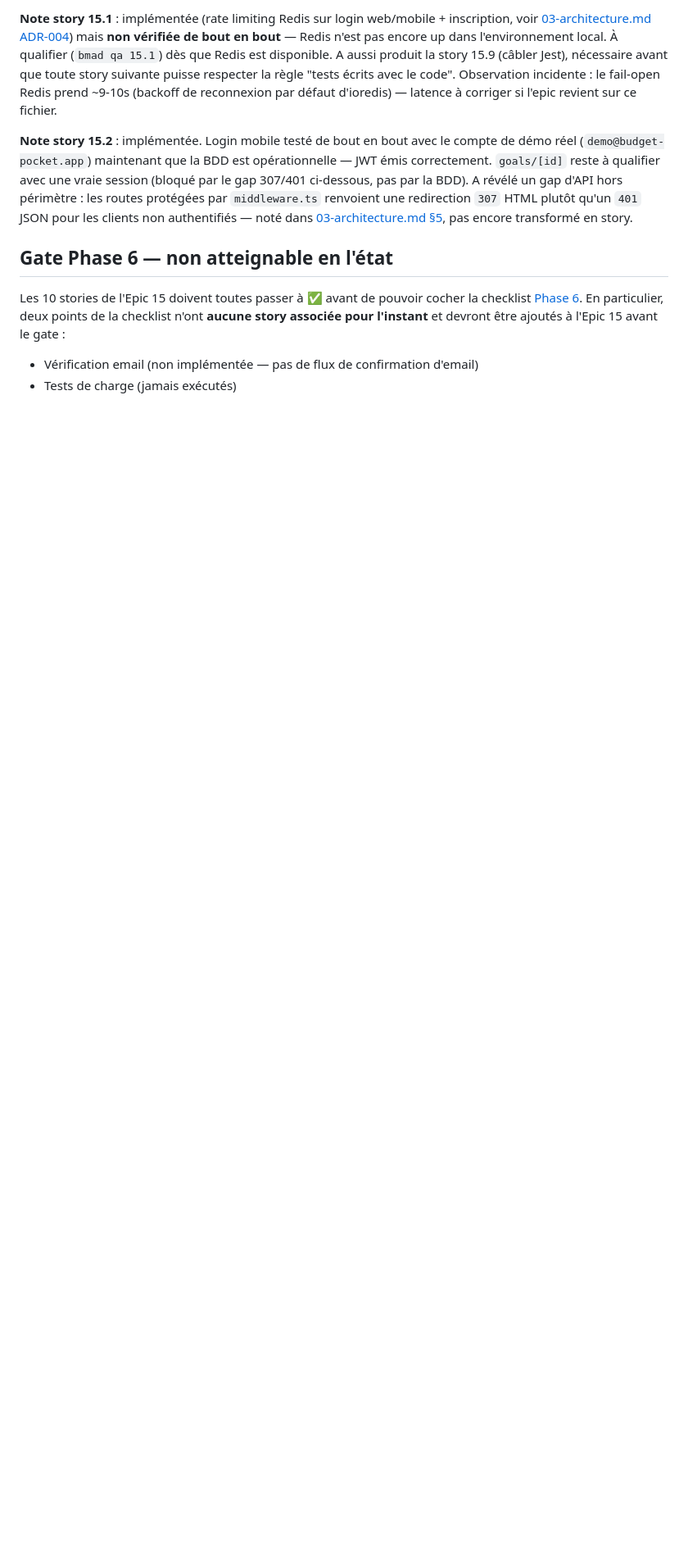
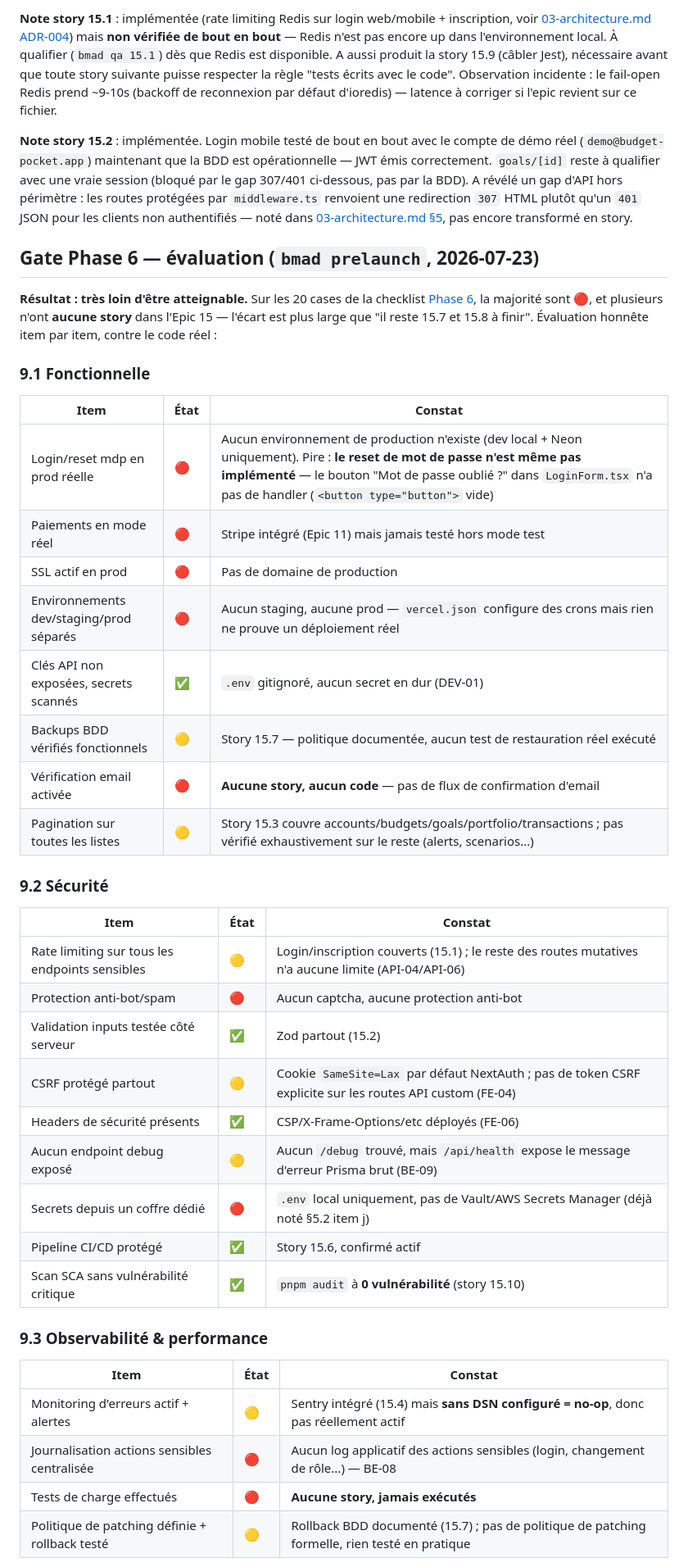
Before and after one commit to golden001boy/budget-pocket, a Markdown page: docs/05-status.md, the part around one of its changes. Shown at 82% size. Drawn GitHub-style; blank space fills up the shorter version.

Commit message:
bmad prelaunch: honest Phase 6 gate assessment, 5/20 items truly done
Checked every item in BMAD_FRAMEWORK_v2.md §9 against the actual code
rather than the Epic 15 story tracker alone - the gap is bigger than
"finish 15.7 and 15.8": password reset has no handler behind the button,
there's no email verification flow at all, load testing has never run,
and there's no production environment (domain, SSL, staging) to even
test most of the functional checklist against.

Score: 5 done, 8 partial, 7 not started, out of 20. Written up item by
item in docs/05-status.md so the next session doesn't have to re-derive
which gaps are real code gaps versus already-tracked story work.

Co-Authored-By: Claude Sonnet 5 <noreply@anthropic.com>

```diff
--- a/docs/05-status.md
+++ b/docs/05-status.md
@@ -229,11 +229,44 @@ A révélé un gap d'API hors périmètre : les routes protégées par
 pour les clients non authentifiés — noté dans
 [03-architecture.md §5](03-architecture.md), pas encore transformé en story.
 
-## Gate Phase 6 — non atteignable en l'état
+## Gate Phase 6 — évaluation (`bmad prelaunch`, 2026-07-23)
 
-Les 10 stories de l'Epic 15 doivent toutes passer à ✅ avant de pouvoir cocher
-la checklist [Phase 6](BMAD_FRAMEWORK_v2.md#9-phase-6--pre-launch-gate). En
-particulier, deux points de la checklist n'ont **aucune story associée pour
-l'instant** et devront être ajoutés à l'Epic 15 avant le gate :
-- Vérification email (non implémentée — pas de flux de confirmation d'email)
-- Tests de charge (jamais exécutés)
+**Résultat : très loin d'être atteignable.** Sur les 20 cases de la
+checklist [Phase 6](BMAD_FRAMEWORK_v2.md#9-phase-6--pre-launch-gate), la
+majorité sont 🔴, et plusieurs n'ont **aucune story** dans l'Epic 15 —
+l'écart est plus large que "il reste 15.7 et 15.8 à finir". Évaluation
+honnête item par item, contre le code réel :
+
+### 9.1 Fonctionnelle
+| Item | État | Constat |
+|---|---|---|
+| Login/reset mdp en prod réelle | 🔴 | Aucun environnement de production n'existe (dev local + Neon uniquement). Pire : **le reset de mot de passe n'est même pas implémenté** — le bouton "Mot de passe oublié ?" dans `LoginForm.tsx` n'a pas de handler (`<button type="button">` vide) |
+| Paiements en mode réel | 🔴 | Stripe intégré (Epic 11) mais jamais testé hors mode test |
+| SSL actif en prod | 🔴 | Pas de domaine de production |
+| Environnements dev/staging/prod séparés | 🔴 | Aucun staging, aucune prod — `vercel.json` configure des crons mais rien ne prouve un déploiement réel |
+| Clés API non exposées, secrets scannés | ✅ | `.env` gitignoré, aucun secret en dur (DEV-01) |
+| Backups BDD vérifiés fonctionnels | 🟡 | Story 15.7 — politique documentée, aucun test de restauration réel exécuté |
+| Vérification email activée | 🔴 | **Aucune story, aucun code** — pas de flux de confirmation d'email |
+| Pagination sur toutes les listes | 🟡 | Story 15.3 couvre accounts/budgets/goals/portfolio/transactions ; pas vérifié exhaustivement sur le reste (alerts, scenarios...) |
+
+### 9.2 Sécurité
+| Item | État | Constat |
+|---|---|---|
+| Rate limiting sur tous les endpoints sensibles | 🟡 | Login/inscription couverts (15.1) ; le reste des routes mutatives n'a aucune limite (API-04/API-06) |
+| Protection anti-bot/spam | 🔴 | Aucun captcha, aucune protection anti-bot |
+| Validation inputs testée côté serveur | ✅ | Zod partout (15.2) |
+| CSRF protégé partout | 🟡 | Cookie `SameSite=Lax` par défaut NextAuth ; pas de token CSRF explicite sur les routes API custom (FE-04) |
+| Headers de sécurité présents | ✅ | CSP/X-Frame-Options/etc déployés (FE-06) |
+| Aucun endpoint debug exposé | 🟡 | Aucun `/debug` trouvé, mais `/api/health` expose le message d'erreur Prisma brut (BE-09) |
+| Secrets depuis un coffre dédié | 🔴 | `.env` local uniquement, pas de Vault/AWS Secrets Manager (déjà noté §5.2 item j) |
+| Pipeline CI/CD protégé | ✅ | Story 15.6, confirmé actif |
+| Scan SCA sans vulnérabilité critique | ✅ | `pnpm audit` à **0 vulnérabilité** (story 15.10) |
+
+### 9.3 Observabilité & performance
+| Item | État | Constat |
+|---|---|---|
+| Monitoring d'erreurs actif + alertes | 🟡 | Sentry intégré (15.4) mais **sans DSN configuré = no-op**, donc pas réellement actif |
+| Journalisation actions sensibles centralisée | 🔴 | Aucun log applicatif des actions sensibles (login, changement de rôle...) — BE-08 |
+| Tests de charge effectués | 🔴 | **Aucune story, jamais exécutés** |
+| Politique de patching définie + rollback testé | 🟡 | Rollback BDD documenté (15.7) ; pas de politique de patching formelle, rien testé en pratique |
+
```
Also changed, not shown: other parts of docs/05-status.md (+19 -2 lines).
